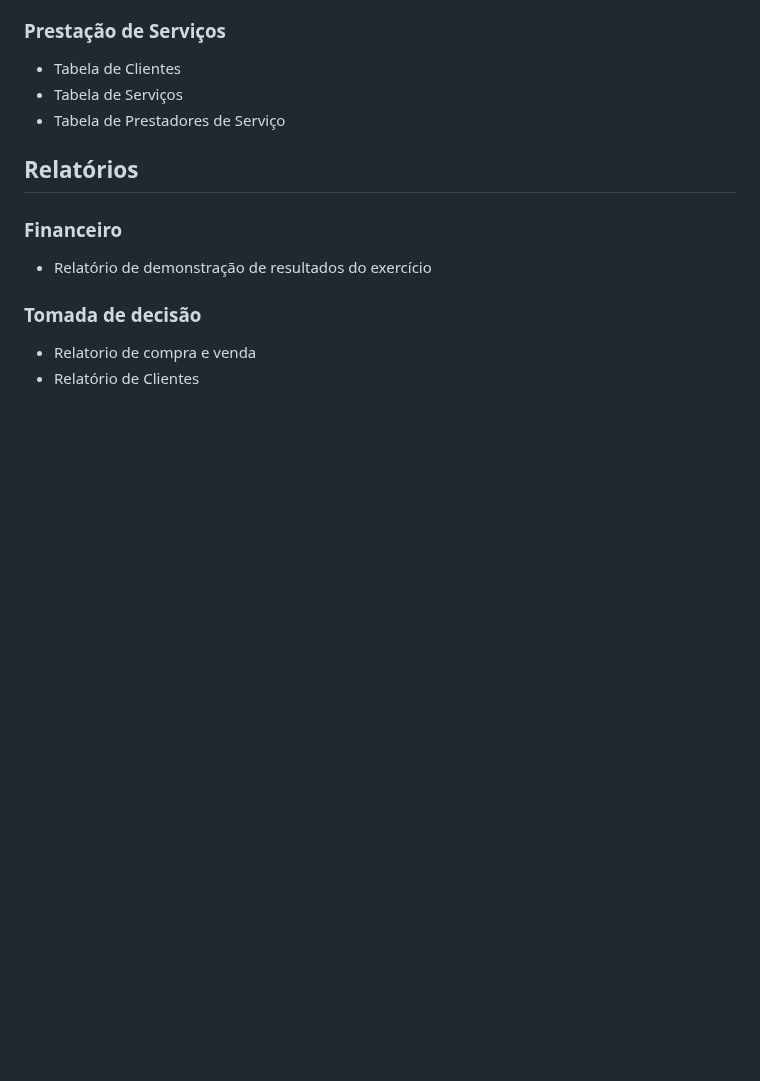
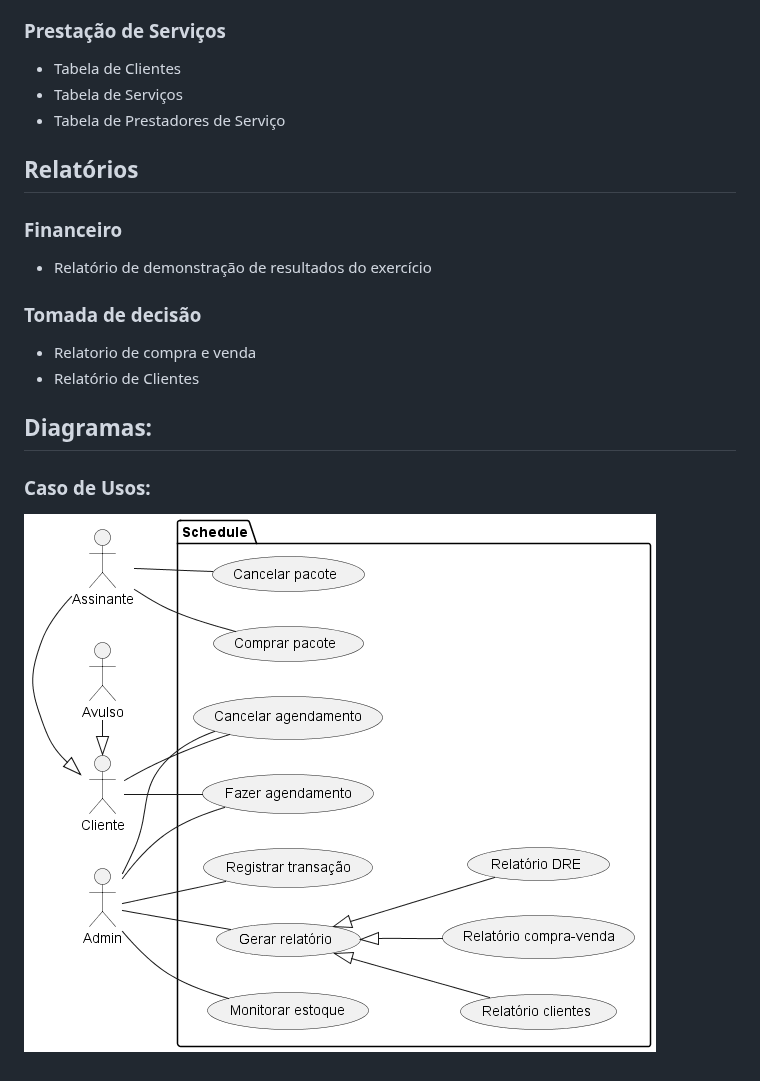
Before and after one commit to GabrielAlves027/ES2, a Markdown page: README.md, the part around the change. Drawn GitHub-style; blank space fills up the shorter version.

```diff
--- a/README.md
+++ b/README.md
@@ -102,3 +102,8 @@ Um sistema de gestão para salão de beleza/barbeiro deve ser acessível, intuit
 ### Tomada de decisão
 - Relatorio de compra e venda
 - Relatório de Clientes
+
+
+## Diagramas:
+### Caso de Usos:
+![Caso de Uso](Doc/CasoDeUso/CasoDeUso/CasosDeUso.png)
```
